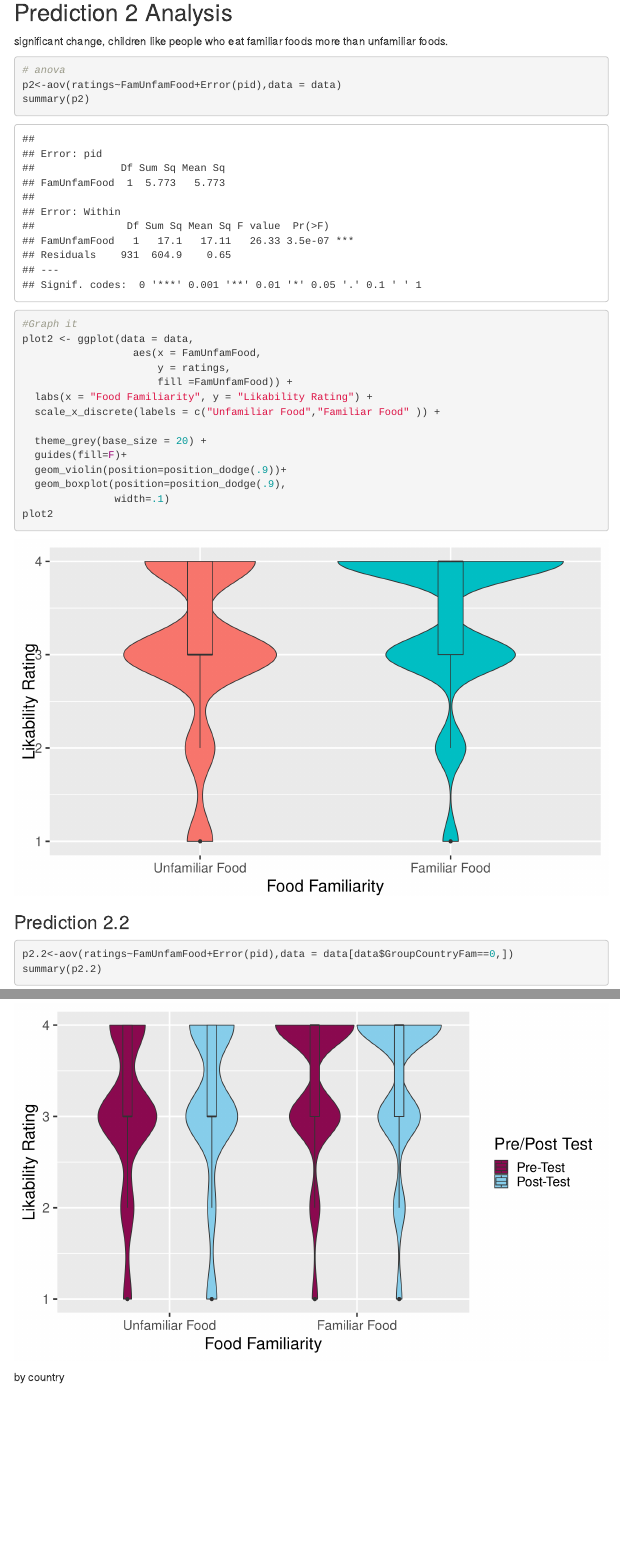
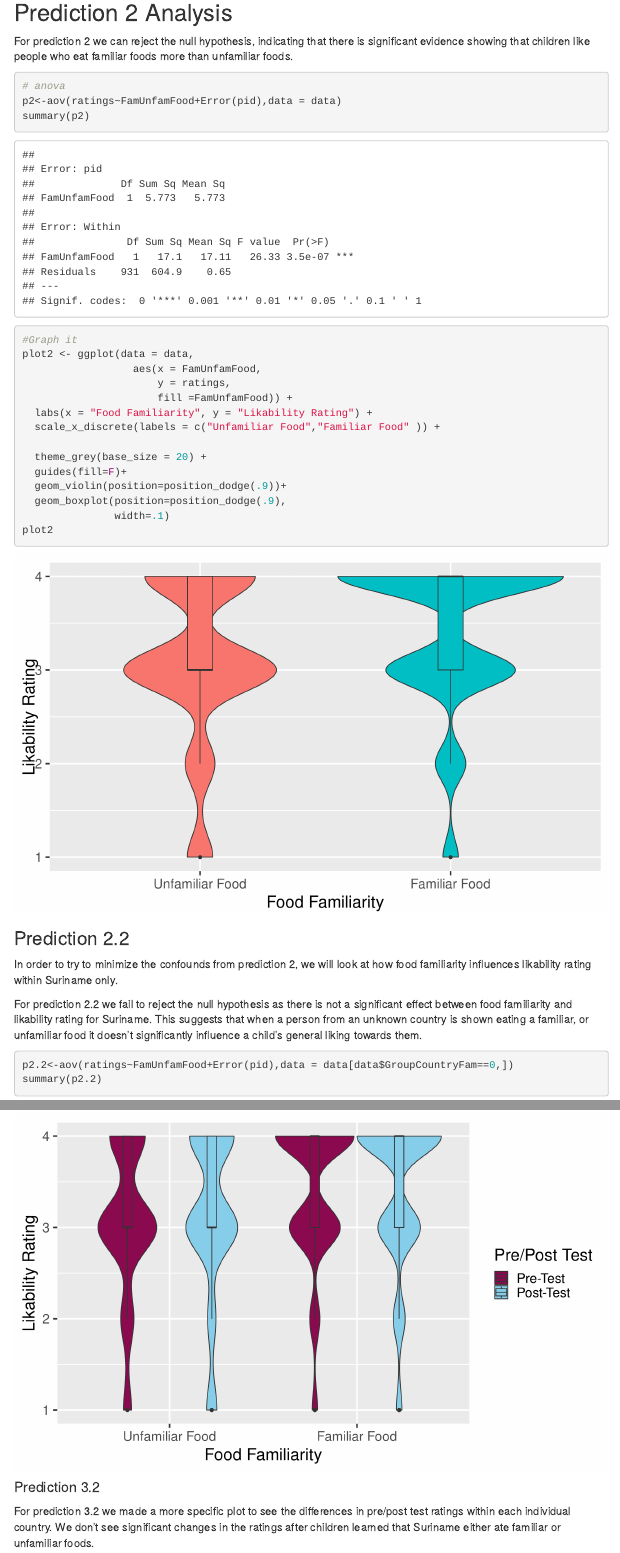
Before and after one commit to keyla360/FFB2, an R Markdown document (FFB2workshopdraft.Rmd): the page in a window 1100 px wide, from 2490 px down before the commit and from 2340 px down after it, so that both start at the same text, and a second part further down, joined at a grey line. Rendered offline with R 4.5, knitr and Pandoc, with nearby package versions; menus at the side of the page are left out.

Commit message:
new workshop draft

````diff
--- a/FFB2workshopdraft.Rmd
+++ b/FFB2workshopdraft.Rmd
@@ -49,7 +49,3 @@ This report presents preliminary data analysis from a study conducted by the UCS
-```{r dataprep}
-preference_table <- table(data$GroupCountryFam, data$ratings)
-preference_table
-```
 
 ## Prediction 1 Analysis
 
@@ -78,7 +74,8 @@ plot1
 
 
 ## Prediction 2 Analysis
-significant change, children like people who eat familiar foods more than unfamiliar foods.
+
+For prediction 2 we can reject the null hypothesis, indicating that there is significant evidence showing that children like people who eat familiar foods more than unfamiliar foods.
 
 ```{r p2}
 # anova
@@ -103,6 +100,12 @@ plot2
 ```
 
 ### Prediction 2.2
+
+In order to try to minimize the confounds from prediction 2, we will look at how food familiarity influences likability rating within Suriname only.
+
+For prediction 2.2 we fail to reject the null hypothesis as there is not a significant effect between food familiarity and likability rating for Suriname. This suggests that when a person from an unknown country is shown eating a familiar, or unfamiliar food it doesn't significantly influence a child's general liking towards them.
+
+
 ```{r p2.2}
 p2.2<-aov(ratings~FamUnfamFood+Error(pid),data = data[data$GroupCountryFam==0,])
 summary(p2.2)
@@ -149,9 +152,10 @@ plot3 <- ggplot(data = data,
                width=.1)
 plot3
 ```
-####
-by country
-```{r}
+#### Prediction 3.2
+For prediction 3.2 we made a more specific plot to see the differences in pre/post test ratings within each individual country. We don't see significant changes in the ratings after children learned that Suriname either ate familiar or unfamiliar foods.
+```{r p3.2}
+
 plot3.2 <- ggplot(data = data,
                   aes(x = FamUnfamFood,
                       y = ratings,
````
Also changed, not shown: FFB2workshopdraft.html (added), FFB2workshopdraft.Rmd (4 more changed lines).
